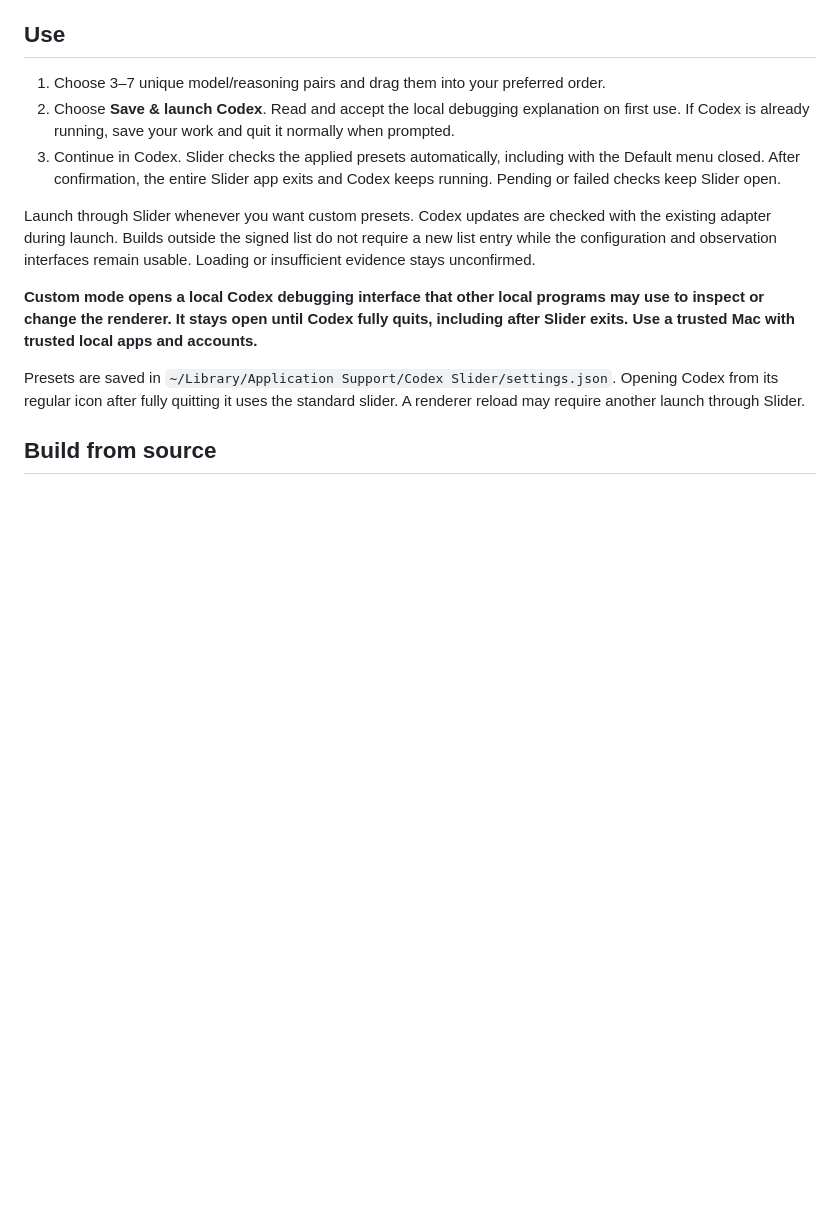
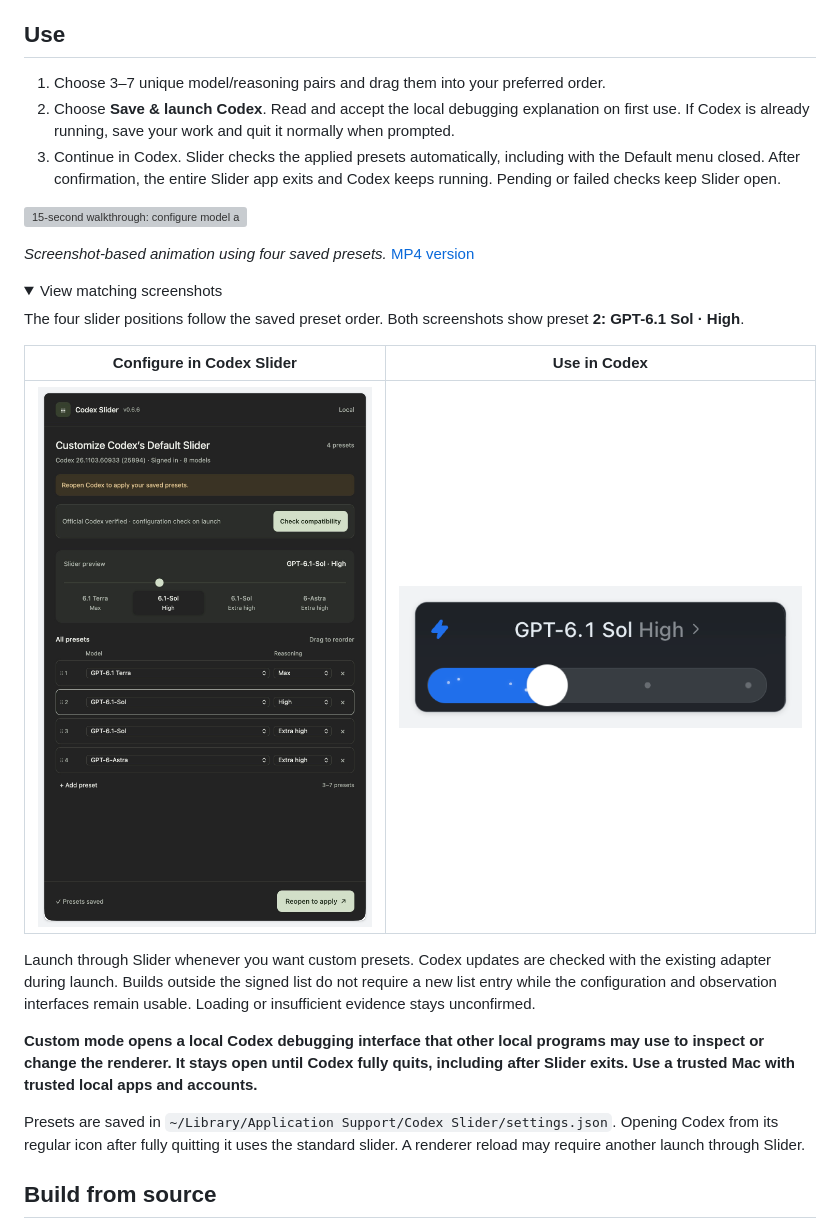
Before and after one commit to jiediking/codex-slider, a Markdown page: README.md, the part around the change. Rendered like a GitHub page; pictures changed too: docs/images/codex-slider-in-use.png (added), docs/images/preset-editor.png (added); folded sections open; blank space fills up the shorter version; grey boxes are pictures that could not be loaded.

Commit message:
docs: add screenshots and preset walkthrough

```diff
--- a/README.md
+++ b/README.md
@@ -30,6 +30,21 @@ This preview is locally signed and not notarized. For a trusted copy blocked by
 2. Choose **Save & launch Codex**. Read and accept the local debugging explanation on first use. If Codex is already running, save your work and quit it normally when prompted.
 3. Continue in Codex. Slider checks the applied presets automatically, including with the Default menu closed. After confirmation, the entire Slider app exits and Codex keeps running. Pending or failed checks keep Slider open.
 
+![15-second walkthrough: configure model and reasoning presets in Slider, launch Codex, then drag the Default slider to select the matching preset](docs/images/demo.gif)
+
+*Screenshot-based animation using four saved presets.* [MP4 version](docs/media/demo.mp4)
+
+<details>
+<summary>View matching screenshots</summary>
+
+The four slider positions follow the saved preset order. Both screenshots show preset **2: GPT-6.1 Sol · High**.
+
+| Configure in Codex Slider | Use in Codex |
+| --- | --- |
+| <img src="docs/images/preset-editor.png" width="420" alt="Codex Slider editor with four saved presets and preset 2, GPT-6.1 Sol High, selected"> | <img src="docs/images/codex-slider-in-use.png" width="420" alt="Actual Codex slider at the second of four positions, showing GPT-6.1 Sol High"> |
+
+</details>
+
 Launch through Slider whenever you want custom presets. Codex updates are checked with the existing adapter during launch. Builds outside the signed list do not require a new list entry while the configuration and observation interfaces remain usable. Loading or insufficient evidence stays unconfirmed.
 
 **Custom mode opens a local Codex debugging interface that other local programs may use to inspect or change the renderer. It stays open until Codex fully quits, including after Slider exits. Use a trusted Mac with trusted local apps and accounts.**
```
Also changed, not shown: 2 other files.
